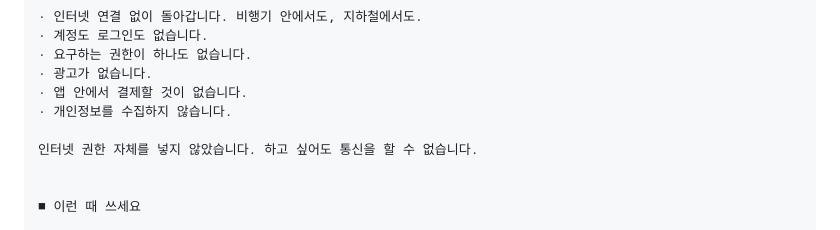
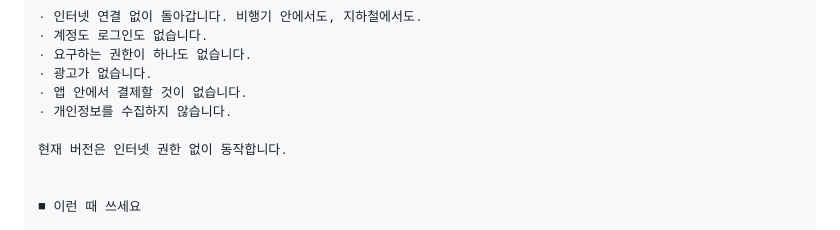
Before and after one commit to SYA-Apps/kungjjak, a Markdown page: docs/스토어-등록정보.md, the part around the change. Rendered like a GitHub page.

Commit message:
스토어 자세한 설명의 «통신을 할 수 없다» 를 지금의 사실로 바꿨다
광고 공통 규칙(나중에 광고를 넣을 수 있게 — 영구 약속을 쓰지 않는다)에 따라
사용자가 바꾸기로 했다(9/16). ADMIN 이 콘솔 문구를 먼저 고쳤고, 문서도 같은
문장으로 맞춘다.

  전: 인터넷 권한 자체를 넣지 않았습니다. 하고 싶어도 통신을 할 수 없습니다.
  후: 현재 버전은 인터넷 권한 없이 동작합니다.

Co-Authored-By: Claude Opus 5 (1M context) <noreply@anthropic.com>
Claude-Session: https://claude.ai/code/session_01TQyajyxsPabSNMTcZmg8SU

```diff
--- a/docs/스토어-등록정보.md
+++ b/docs/스토어-등록정보.md
@@ -96,7 +96,7 @@ Play Console 의 «기본 스토어 등록정보» 에 그대로 붙여 넣는
 · 앱 안에서 결제할 것이 없습니다.
 · 개인정보를 수집하지 않습니다.
 
-인터넷 권한 자체를 넣지 않았습니다. 하고 싶어도 통신을 할 수 없습니다.
+현재 버전은 인터넷 권한 없이 동작합니다.
 
 
 ■ 이런 때 쓰세요
```
